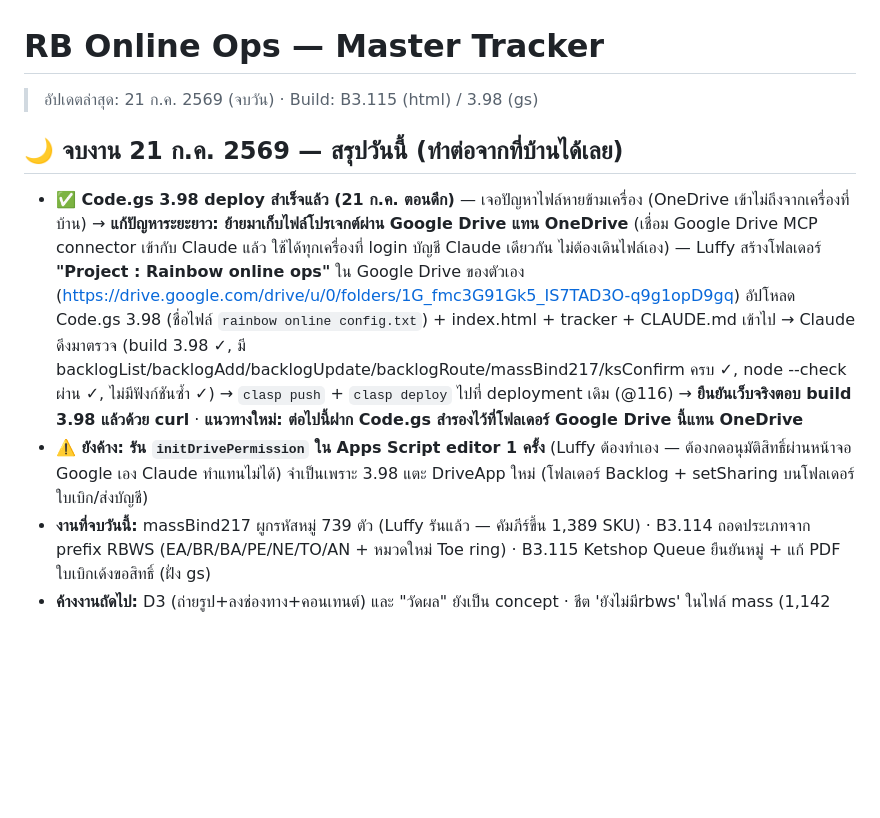
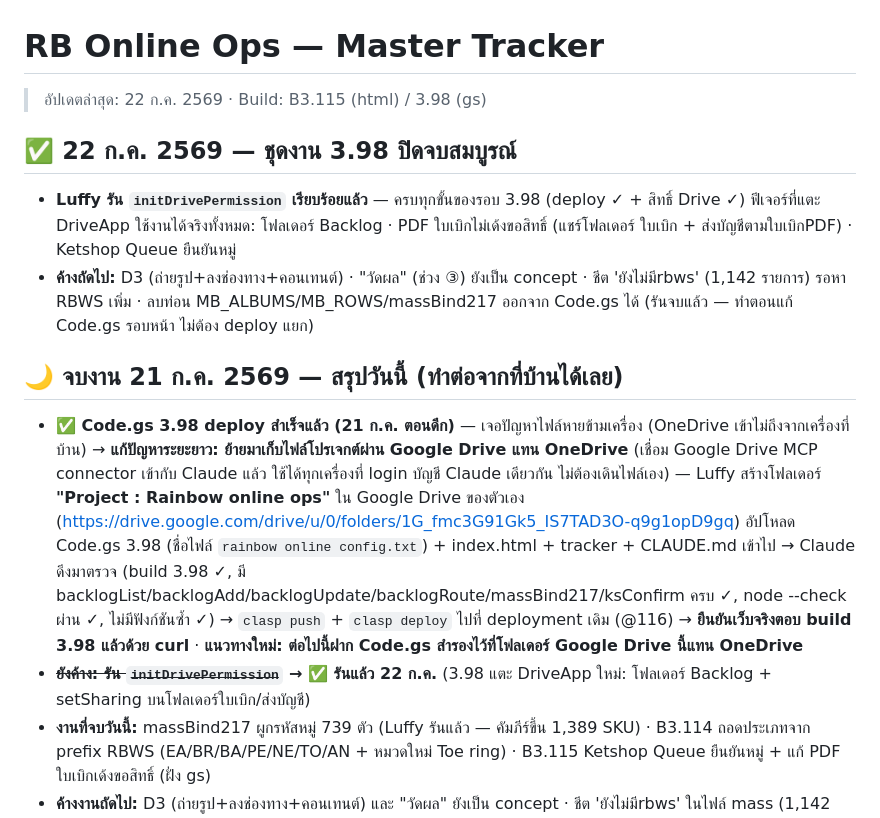
Before and after one commit to Luffy108269/rainbow-online-ops, a Markdown page: RB_Ops_Master_Tracker.md, the part around the change. GitHub-like rendering; blank space fills up the shorter version.

Commit message:
tracker: initDrivePermission รันแล้ว 22 ก.ค. — ชุดงาน 3.98 ปิดจบสมบูรณ์
Co-Authored-By: Claude Fable 5 <noreply@anthropic.com>

```diff
--- a/RB_Ops_Master_Tracker.md
+++ b/RB_Ops_Master_Tracker.md
@@ -1,9 +1,13 @@
 # RB Online Ops — Master Tracker
-> อัปเดตล่าสุด: 21 ก.ค. 2569 (จบวัน) · Build: B3.115 (html) / 3.98 (gs)
+> อัปเดตล่าสุด: 22 ก.ค. 2569 · Build: B3.115 (html) / 3.98 (gs)
+
+## ✅ 22 ก.ค. 2569 — ชุดงาน 3.98 ปิดจบสมบูรณ์
+- **Luffy รัน `initDrivePermission` เรียบร้อยแล้ว** — ครบทุกขั้นของรอบ 3.98 (deploy ✓ + สิทธิ์ Drive ✓) ฟีเจอร์ที่แตะ DriveApp ใช้งานได้จริงทั้งหมด: โฟลเดอร์ Backlog · PDF ใบเบิกไม่เด้งขอสิทธิ์ (แชร์โฟลเดอร์ ใบเบิก + ส่งบัญชีตามใบเบิกPDF) · Ketshop Queue ยืนยันหมู่
+- **ค้างถัดไป:** D3 (ถ่ายรูป+ลงช่องทาง+คอนเทนต์) · "วัดผล" (ช่วง ③) ยังเป็น concept · ชีต 'ยังไม่มีrbws' (1,142 รายการ) รอหา RBWS เพิ่ม · ลบท่อน MB_ALBUMS/MB_ROWS/massBind217 ออกจาก Code.gs ได้ (รันจบแล้ว — ทำตอนแก้ Code.gs รอบหน้า ไม่ต้อง deploy แยก)
 
 ## 🌙 จบงาน 21 ก.ค. 2569 — สรุปวันนี้ (ทำต่อจากที่บ้านได้เลย)
 - **✅ Code.gs 3.98 deploy สำเร็จแล้ว (21 ก.ค. ตอนดึก)** — เจอปัญหาไฟล์หายข้ามเครื่อง (OneDrive เข้าไม่ถึงจากเครื่องที่บ้าน) → **แก้ปัญหาระยะยาว: ย้ายมาเก็บไฟล์โปรเจกต์ผ่าน Google Drive แทน OneDrive** (เชื่อม Google Drive MCP connector เข้ากับ Claude แล้ว ใช้ได้ทุกเครื่องที่ login บัญชี Claude เดียวกัน ไม่ต้องเดินไฟล์เอง) — Luffy สร้างโฟลเดอร์ **"Project : Rainbow online ops"** ใน Google Drive ของตัวเอง (https://drive.google.com/drive/u/0/folders/1G_fmc3G91Gk5_IS7TAD3O-q9g1opD9gq) อัปโหลด Code.gs 3.98 (ชื่อไฟล์ `rainbow online config.txt`) + index.html + tracker + CLAUDE.md เข้าไป → Claude ดึงมาตรวจ (build 3.98 ✓, มี backlogList/backlogAdd/backlogUpdate/backlogRoute/massBind217/ksConfirm ครบ ✓, node --check ผ่าน ✓, ไม่มีฟังก์ชันซ้ำ ✓) → `clasp push` + `clasp deploy` ไปที่ deployment เดิม (@116) → **ยืนยันเว็บจริงตอบ build 3.98 แล้วด้วย curl** · **แนวทางใหม่: ต่อไปนี้ฝาก Code.gs สำรองไว้ที่โฟลเดอร์ Google Drive นี้แทน OneDrive**
-- **⚠️ ยังค้าง: รัน `initDrivePermission` ใน Apps Script editor 1 ครั้ง** (Luffy ต้องทำเอง — ต้องกดอนุมัติสิทธิ์ผ่านหน้าจอ Google เอง Claude ทำแทนไม่ได้) จำเป็นเพราะ 3.98 แตะ DriveApp ใหม่ (โฟลเดอร์ Backlog + setSharing บนโฟลเดอร์ใบเบิก/ส่งบัญชี)
+- **~~ยังค้าง: รัน `initDrivePermission`~~ → ✅ รันแล้ว 22 ก.ค.** (3.98 แตะ DriveApp ใหม่: โฟลเดอร์ Backlog + setSharing บนโฟลเดอร์ใบเบิก/ส่งบัญชี)
 - **งานที่จบวันนี้:** massBind217 ผูกรหัสหมู่ 739 ตัว (Luffy รันแล้ว — คัมภีร์ขึ้น 1,389 SKU) · B3.114 ถอดประเภทจาก prefix RBWS (EA/BR/BA/PE/NE/TO/AN + หมวดใหม่ Toe ring) · B3.115 Ketshop Queue ยืนยันหมู่ + แก้ PDF ใบเบิกเด้งขอสิทธิ์ (ฝั่ง gs)
 - **ค้างงานถัดไป:** D3 (ถ่ายรูป+ลงช่องทาง+คอนเทนต์) และ "วัดผล" ยังเป็น concept · ชีต 'ยังไม่มีrbws' ในไฟล์ mass (1,142 รายการ) รอ Luffy หา RBWS เพิ่มแล้วค่อยผูกหมู่รอบใหม่
 > **B3.115/3.98 (21 ก.ค. รอบ 2):** (1) **PDF ใบเบิกเลิกเด้งขอสิทธิ์ Google** — สาเหตุ: `savePdfToDrive_` ไม่เคย setSharing (ต่างจาก `htmlToPdfInFolder_` ที่แชร์ตั้งแต่ 3.78) → แก้: แชร์ระดับโฟลเดอร์ ใบเบิก + ส่งบัญชีตามใบเบิกPDF (PDF เก่าเปิดได้ด้วย) + รายไฟล์อีกชั้น + `initDrivePermission` เซ็ตแชร์ 2 โฟลเดอร์นี้ตอนรัน (2) **Ketshop Queue ยืนยันหมู่** — ปุ่มใหม่ ✅ Ketshop แล้ว (N) ข้างปุ่ม Export: ติ๊กรายตัว/ทั้งหมดแล้วกดทีเดียว (นับ/ส่งเฉพาะตัวที่ export แล้ว ตัวที่ยังไม่ export ข้ามพร้อมแจ้ง · backend `ksConfirm` รับ array อยู่แล้ว ไม่ต้องแก้) · ปุ่มรายตัวเดิมยังอยู่ · ทดสอบผ่าน mock ในเบราว์เซอร์ · **⚠️ ทั้งสองข้อรอวาง Code.gs 3.98 + deploy + รัน initDrivePermission** (ไฟล์เดียวรวมทุกอย่าง: Backlog + massBind217 + ประเภทจาก RBWS + อันนี้)
```
